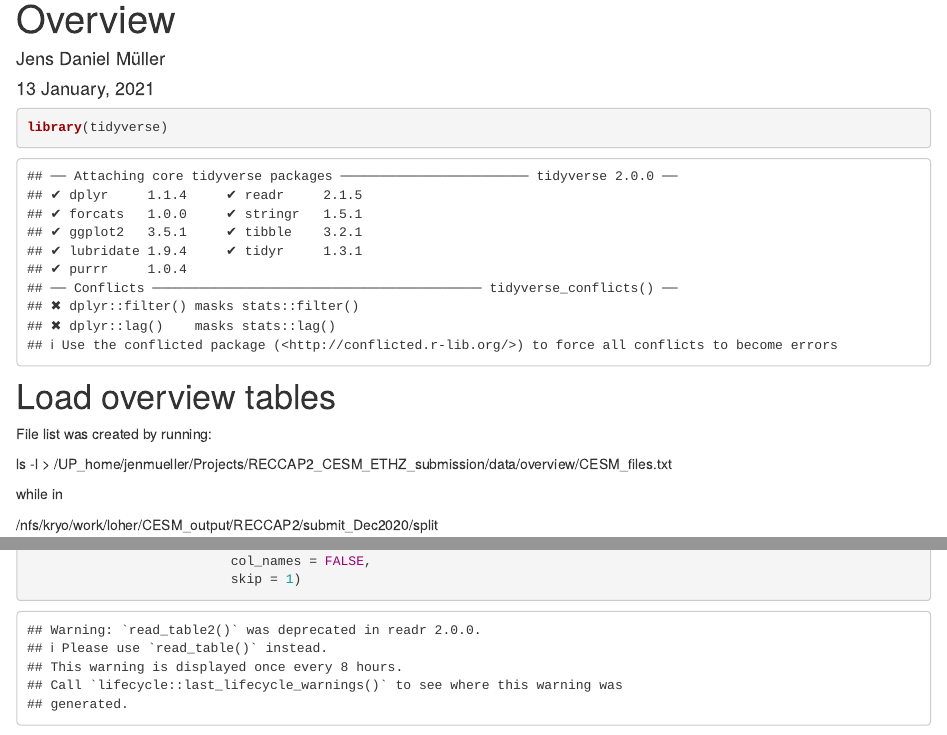
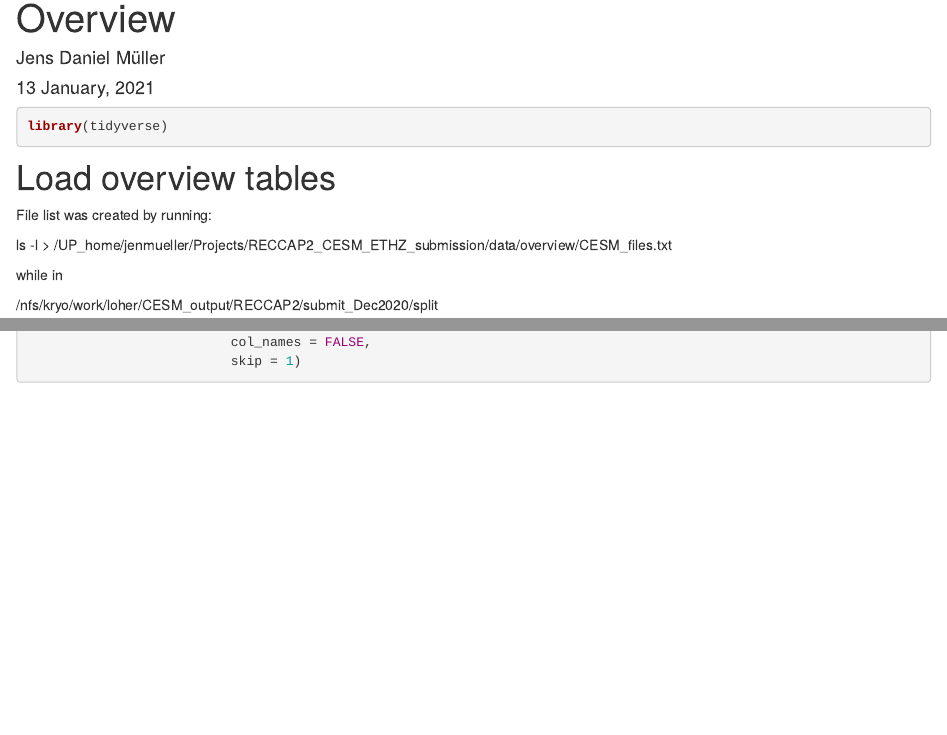
Before and after one commit to jens-daniel-mueller/RECCAP2_CESM_ETHZ_submission, an R Markdown document (analysis/overview.Rmd): the page in a window 1100 px wide, from 90 px down, and a second part further down, joined at a grey line. Rendered offline with R 4.5, knitr and Pandoc, with nearby package versions; drawn as R Markdown's standard HTML page in place of the format the file asks for; some code elsewhere in the file could not run offline.

Commit message:
formatting html output

````diff
--- a/analysis/overview.Rmd
+++ b/analysis/overview.Rmd
@@ -2,17 +2,27 @@
 title: "Overview"
 author: "Jens Daniel Müller"
 date:  "`r format(Sys.time(), '%d %B, %Y')`"
-output: workflowr::wflow_html
+output:
+  workflowr::wflow_html:
+    number_sections: true
+    toc_depth: 3
+    toc_float:
+      collapsed: false
 editor_options:
   chunk_output_type: console
 ---
 
-```{r load_libraries}
-
-library(tidyverse)
-
+```{r global_options, include = FALSE}
+knitr::opts_chunk$set(warning = FALSE, message = FALSE)
 ```
 
+```{r load_libraries}
+library(tidyverse)
+```
+
+```{r ggplot_theme, include = FALSE}
+theme_set(theme_bw())
+```
 
 # Load overview tables
 
````
Also changed, not shown: analysis/index.Rmd (+11 -2 lines).
